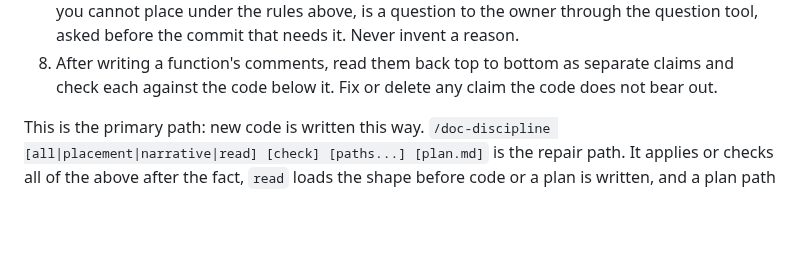
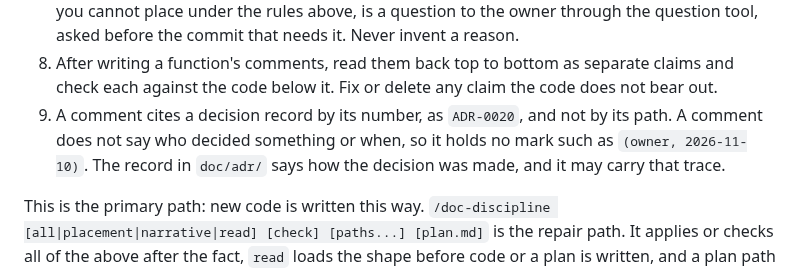
Before and after one commit to solatis/trapperkeeper, a Markdown page: AGENTS.md, the part around the change. Drawn GitHub-style; blank space fills up the shorter version.

Commit message:
docs(agents): cite records as ADR-NNNN in comments and keep who decided out of them

```diff
--- a/AGENTS.md
+++ b/AGENTS.md
@@ -130,6 +130,10 @@ short doc comment and a few inline comments, and many need none at all.
 8. After writing a function's comments, read them back top to bottom as
    separate claims and check each against the code below it. Fix or delete
    any claim the code does not bear out.
+9. A comment cites a decision record by its number, as `ADR-0020`, and not
+   by its path. A comment does not say who decided something or when, so it
+   holds no mark such as `(owner, 2026-11-10)`. The record in `doc/adr/`
+   says how the decision was made, and it may carry that trace.
 
 This is the primary path: new code is written this way. `/doc-discipline
 [all|placement|narrative|read] [check] [paths...] [plan.md]` is the repair
```
Also changed, not shown: 2 other files.
